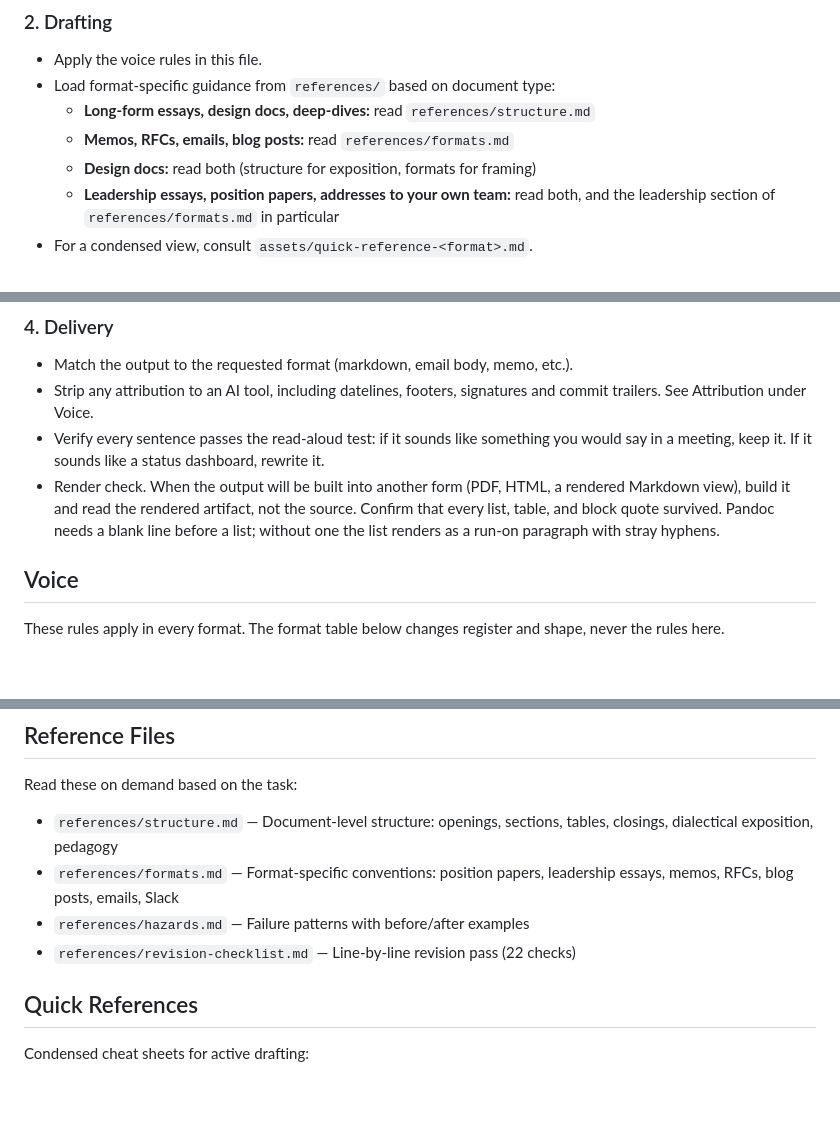
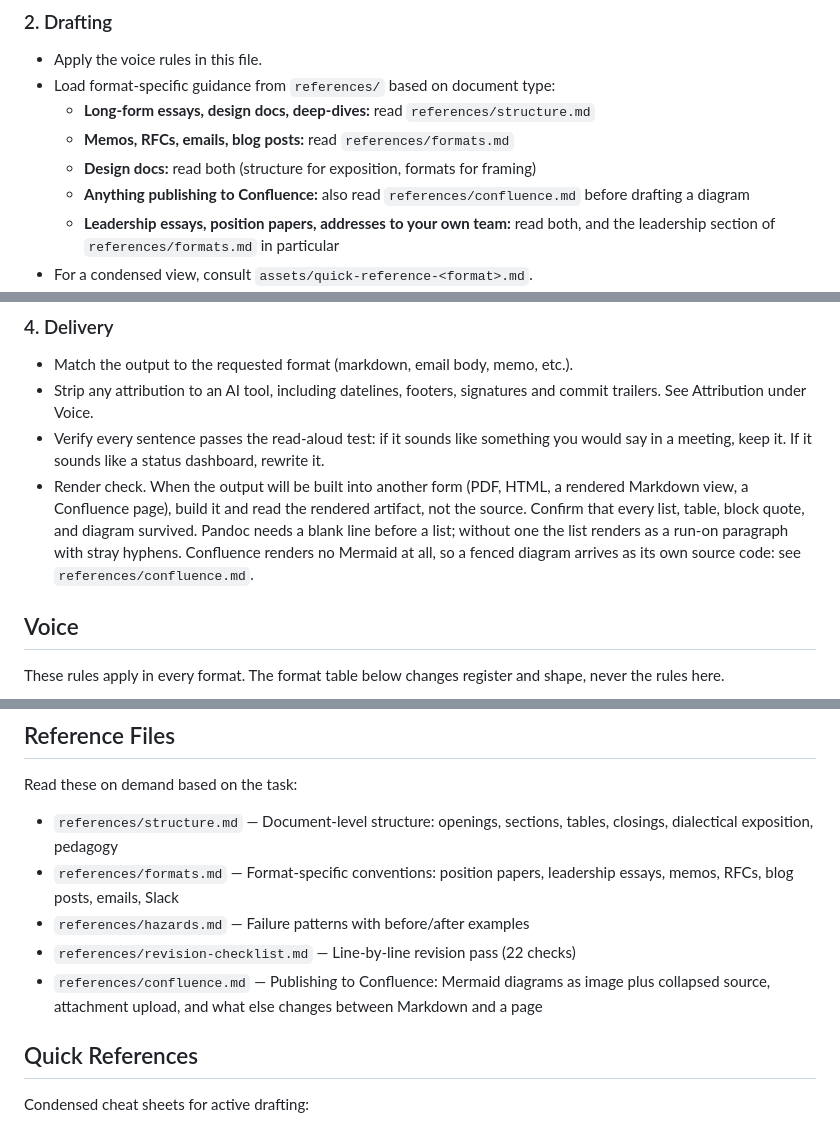
Before and after one commit to dweibel/skills, a Markdown page: skills/technical-writing/SKILL.md, 3 parts joined by grey strips. GitHub-like rendering; blank space fills up the shorter version.

Commit message:
technical-writing: add a Confluence publishing reference
Confluence Cloud has no Mermaid renderer, so a fenced block arrives as its own source code where the diagram should be. The house pattern is a rendered image with the source kept beneath it in a collapsed block.

```diff
--- a/skills/technical-writing/SKILL.md
+++ b/skills/technical-writing/SKILL.md
@@ -31,6 +31,7 @@ Every writing project moves through four phases. Follow in order.
   - **Long-form essays, design docs, deep-dives:** read `references/structure.md`
   - **Memos, RFCs, emails, blog posts:** read `references/formats.md`
   - **Design docs:** read both (structure for exposition, formats for framing)
+  - **Anything publishing to Confluence:** also read `references/confluence.md` before drafting a diagram
   - **Leadership essays, position papers, addresses to your own team:** read both, and the leadership section of `references/formats.md` in particular
 - For a condensed view, consult `assets/quick-reference-<format>.md`.
 - Keep sections focused. Split anything beyond ~1,500 words.
@@ -48,7 +49,7 @@ Every writing project moves through four phases. Follow in order.
 - Match the output to the requested format (markdown, email body, memo, etc.).
 - Strip any attribution to an AI tool, including datelines, footers, signatures and commit trailers. See Attribution under Voice.
 - Verify every sentence passes the read-aloud test: if it sounds like something you would say in a meeting, keep it. If it sounds like a status dashboard, rewrite it.
-- Render check. When the output will be built into another form (PDF, HTML, a rendered Markdown view), build it and read the rendered artifact, not the source. Confirm that every list, table, and block quote survived. Pandoc needs a blank line before a list; without one the list renders as a run-on paragraph with stray hyphens.
+- Render check. When the output will be built into another form (PDF, HTML, a rendered Markdown view, a Confluence page), build it and read the rendered artifact, not the source. Confirm that every list, table, block quote, and diagram survived. Pandoc needs a blank line before a list; without one the list renders as a run-on paragraph with stray hyphens. Confluence renders no Mermaid at all, so a fenced diagram arrives as its own source code: see `references/confluence.md`.
 
 ## Voice
 
@@ -132,6 +133,7 @@ Read these on demand based on the task:
 - `references/formats.md` — Format-specific conventions: position papers, leadership essays, memos, RFCs, blog posts, emails, Slack
 - `references/hazards.md` — Failure patterns with before/after examples
 - `references/revision-checklist.md` — Line-by-line revision pass (22 checks)
+- `references/confluence.md` — Publishing to Confluence: Mermaid diagrams as image plus collapsed source, attachment upload, and what else changes between Markdown and a page
 
 ## Quick References
 
```
Also changed, not shown: 1 other file.
